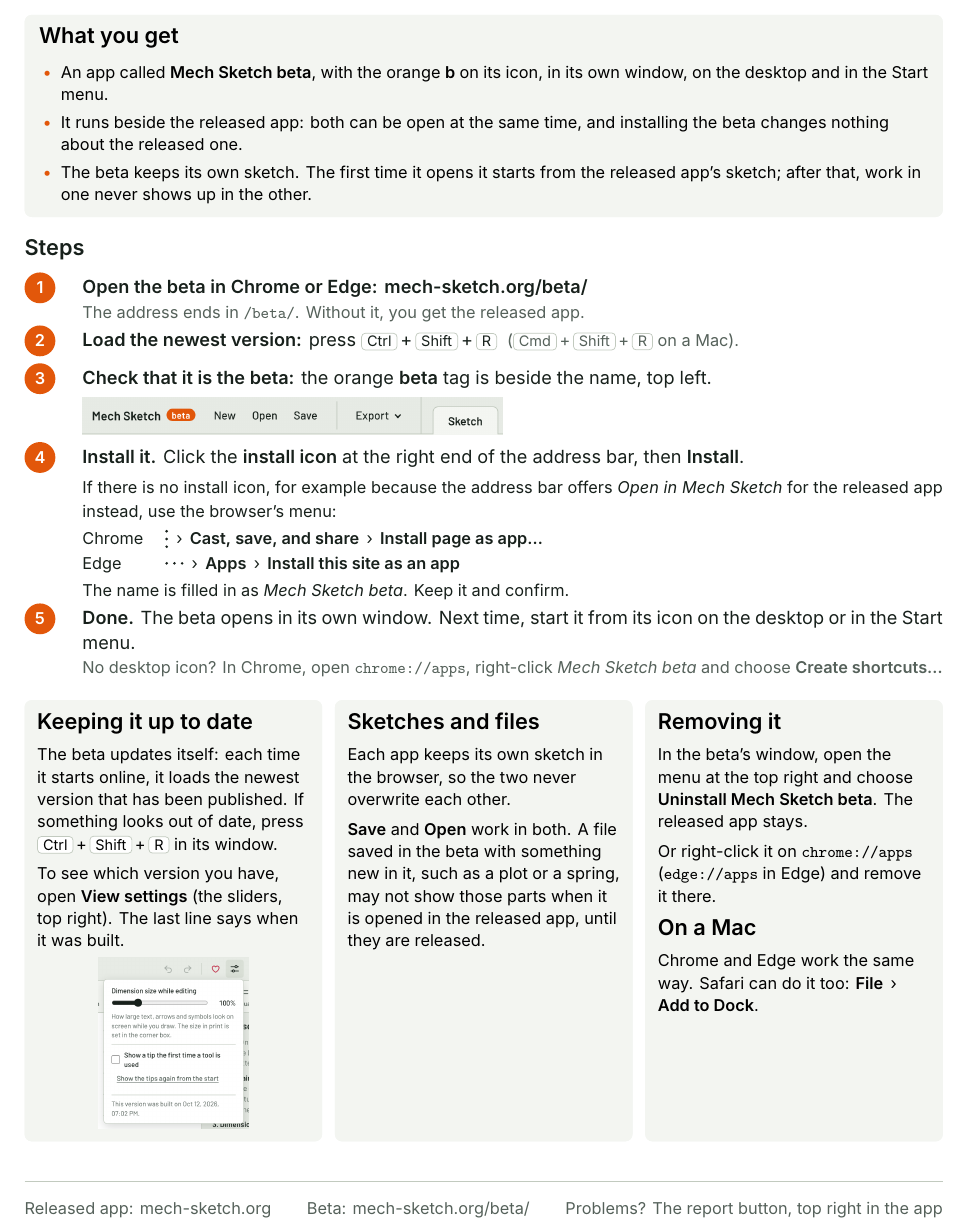
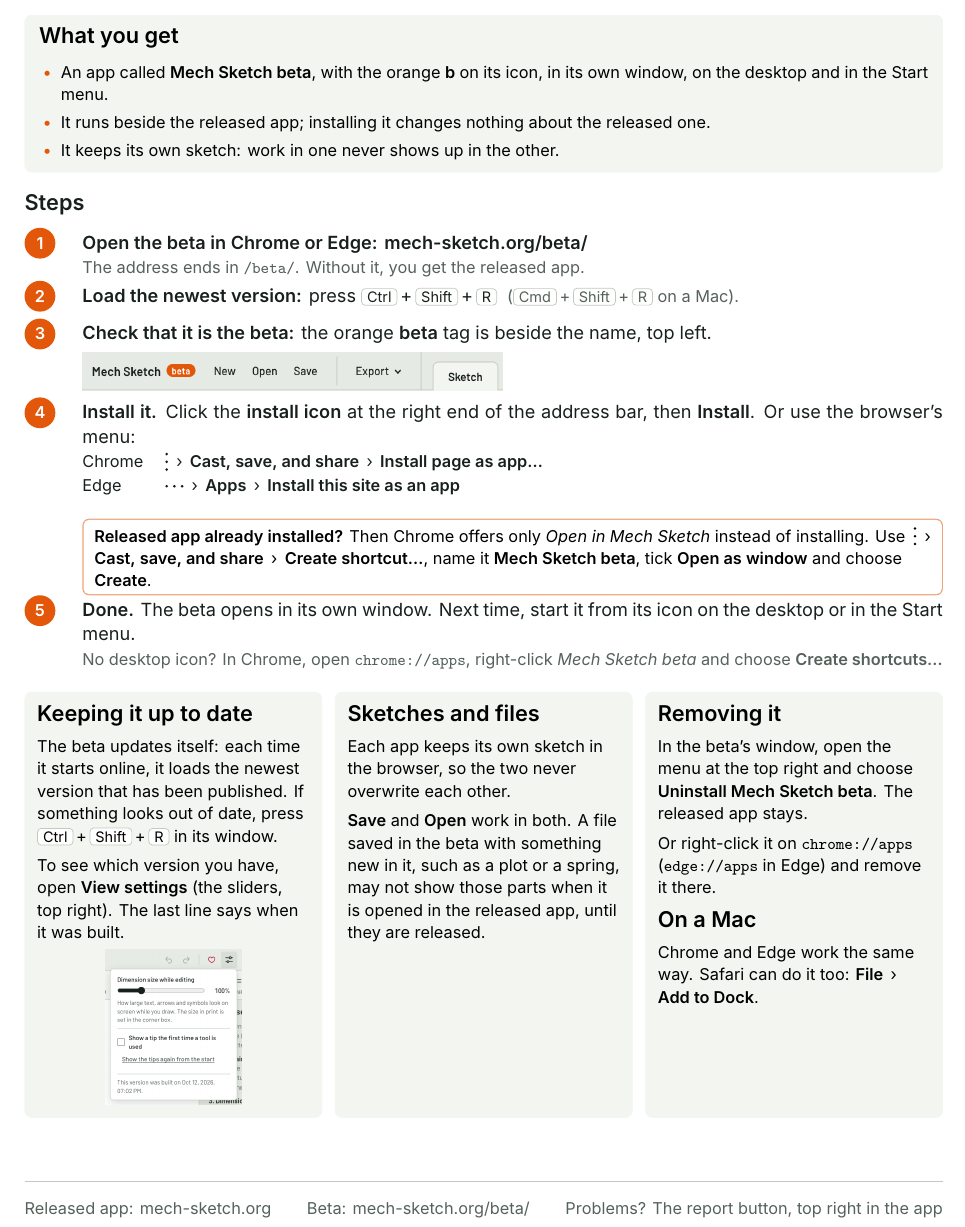
Before and after one commit to Kammerermarci/mechanics_sketcher, a LaTeX document (docs/beta-install-guide/mech-sketch-beta-install.tex): part of the page, cut so that both start at the same text. Compiled offline with XeLaTeX.

Commit message:
Beta install guide: the Create shortcut way, for when the released app is installed
Co-Authored-By: Claude Opus 5.5 <noreply@anthropic.com>
Claude-Session: https://claude.ai/code/session_01PraHXbTPkyeojGa5e6cepC

```diff
--- a/docs/beta-install-guide/mech-sketch-beta-install.tex
+++ b/docs/beta-install-guide/mech-sketch-beta-install.tex
@@ -56,8 +56,8 @@
   \small
   \begin{itemize}[leftmargin=12pt, itemsep=1pt, topsep=0pt, label={\color{accent}\textbullet}]
     \item An app called \textbf{Mech Sketch beta}, with the orange \textbf{b} on its icon, in its own window, on the desktop and in the Start menu.
-    \item It runs beside the released app: both can be open at the same time, and installing the beta changes nothing about the released one.
-    \item The beta keeps its own sketch. The first time it opens it starts from the released app's sketch; after that, work in one never shows up in the other.
+    \item It runs beside the released app; installing it changes nothing about the released one.
+    \item It keeps its own sketch: work in one never shows up in the other.
   \end{itemize}
 \end{panel}
 
@@ -72,13 +72,14 @@
   \step{2} & \textbf{Load the newest version:} press \key{Ctrl}\,+\,\key{Shift}\,+\,\key{R} \;{\color{ink2}\small(\key{Cmd}\,+\,\key{Shift}\,+\,\key{R} on a Mac).}\\[5pt]
   \step{3} & \textbf{Check that it is the beta:} the orange \textbf{beta} tag is beside the name, top left.\par\vspace{4pt}
             \includegraphics[height=7.2mm]{header-beta.png}\\[5pt]
-  \step{4} & \textbf{Install it.} Click the \textbf{install icon} at the right end of the address bar, then \menu{Install}.\par\vspace{3pt}
-            {\small If there is no install icon, for example because the address bar offers \emph{Open in Mech Sketch} for the released app instead, use the browser's menu:}\par\vspace{3pt}
+  \step{4} & \textbf{Install it.} Click the \textbf{install icon} at the right end of the address bar, then \menu{Install}. Or use the browser's menu:\par\vspace{3pt}
             \begin{tabular}{@{}ll@{}}
               \small Chrome & \small \vdotsbtn\enspace›\, \menu{Cast, save, and share} \,›\, \menu{Install page as app…}\\
               \small Edge & \small \hdotsbtn\enspace›\, \menu{Apps} \,›\, \menu{Install this site as an app}\\
-            \end{tabular}\par\vspace{3pt}
-            {\small The name is filled in as \emph{Mech Sketch beta}. Keep it and confirm.}\\[5pt]
+            \end{tabular}\par\vspace{4pt}
+            \begin{tcolorbox}[enhanced, colback=white, colframe=accent!55, boxrule=0.6pt, arc=3pt, left=6pt, right=6pt, top=4pt, bottom=4pt, boxsep=0pt, before upper={\raggedright\small}]
+              \textbf{Released app already installed?} Then Chrome offers only \emph{Open in Mech Sketch} instead of installing. Use\enspace\vdotsbtn\enspace›\, \menu{Cast, save, and share} \,›\, \menu{Create shortcut…}, name it \textbf{Mech Sketch beta}, tick \menu{Open as window} and choose \menu{Create}.
+            \end{tcolorbox}\\[5pt]
   \step{5} & \textbf{Done.} The beta opens in its own window. Next time, start it from its icon on the desktop or in the Start menu.\par
             {\color{ink2}\small No desktop icon? In Chrome, open \texttt{chrome://apps}, right-click \emph{Mech Sketch beta} and choose \menu{Create shortcuts…}}\\
 \end{tabularx}
@@ -92,7 +93,7 @@
     \head{Keeping it up to date}
     The beta updates itself: each time it starts online, it loads the newest version that has been published. If something looks out of date, press \key{Ctrl}\,+\,\key{Shift}\,+\,\key{R} in its window.\par\vspace{4pt}
     To see which version you have, open \textbf{View settings} (the sliders, top right). The last line says when it was built.\par\vspace{5pt}
-    \centering\includegraphics[width=0.55\linewidth]{view-settings.png}
+    \centering\includegraphics[width=0.5\linewidth]{view-settings.png}
   \end{tcolorbox}
   \begin{tcolorbox}
     \head{Sketches and files}
```
Also changed, not shown: docs/beta-install-guide/mech-sketch-beta-install.pdf.
